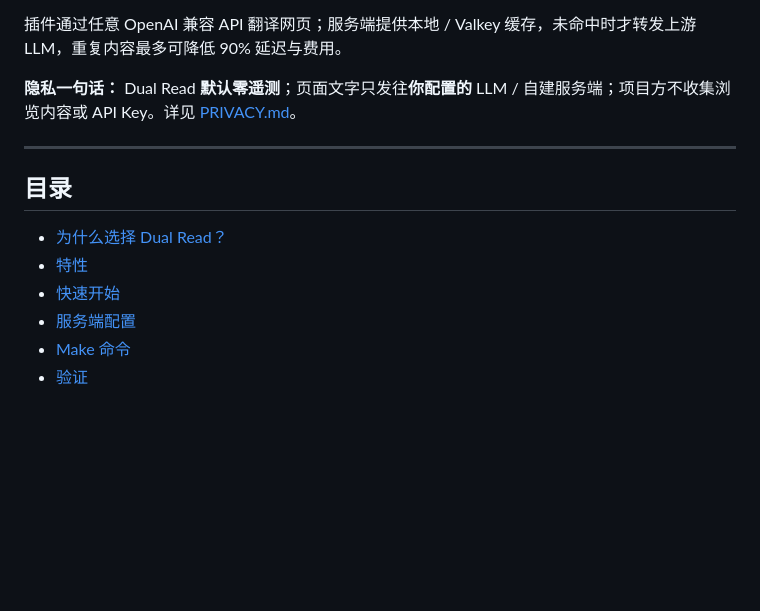
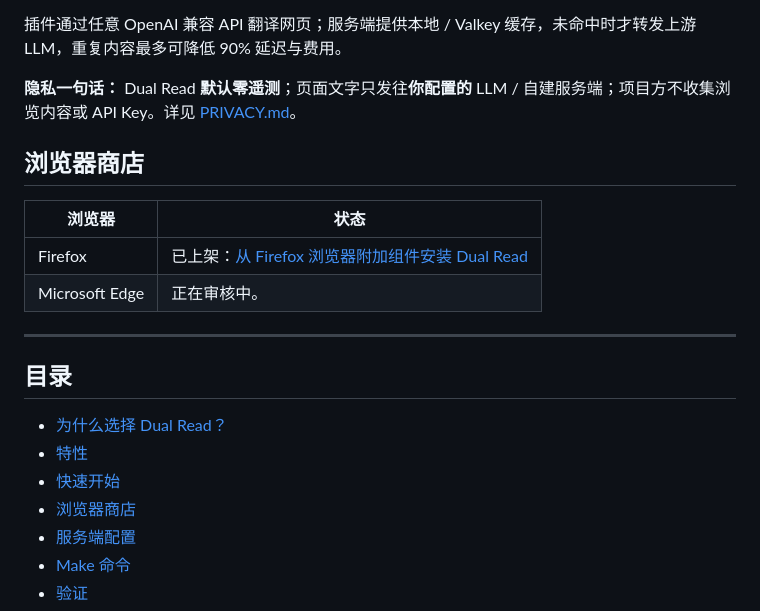
Before and after one commit to skys-mission/dual-read, a Markdown page: README.zh-CN.md, the part around the change. Drawn GitHub-style; blank space fills up the shorter version.

Commit message:
docs: add Firefox store status

```diff
--- a/README.zh-CN.md
+++ b/README.zh-CN.md
@@ -18,6 +18,13 @@
 
 **隐私一句话：** Dual Read **默认零遥测**；页面文字只发往**你配置的** LLM / 自建服务端；项目方不收集浏览内容或 API Key。详见 [PRIVACY.md](PRIVACY.md)。
 
+## 浏览器商店
+
+| 浏览器 | 状态 |
+|---|---|
+| Firefox | 已上架：[从 Firefox 浏览器附加组件安装 Dual Read](https://addons.mozilla.org/zh-CN/firefox/addon/dual-read-translator/) |
+| Microsoft Edge | 正在审核中。 |
+
 ---
 
 ## 目录
@@ -25,6 +32,7 @@
 - [为什么选择 Dual Read？](#为什么选择-dual-read)
 - [特性](#特性)
 - [快速开始](#快速开始)
+- [浏览器商店](#浏览器商店)
 - [服务端配置](#服务端配置toml)
 - [Make 命令](#make-命令)
 - [验证](#验证)
```
Also changed, not shown: README.md (+8 -0 lines).
